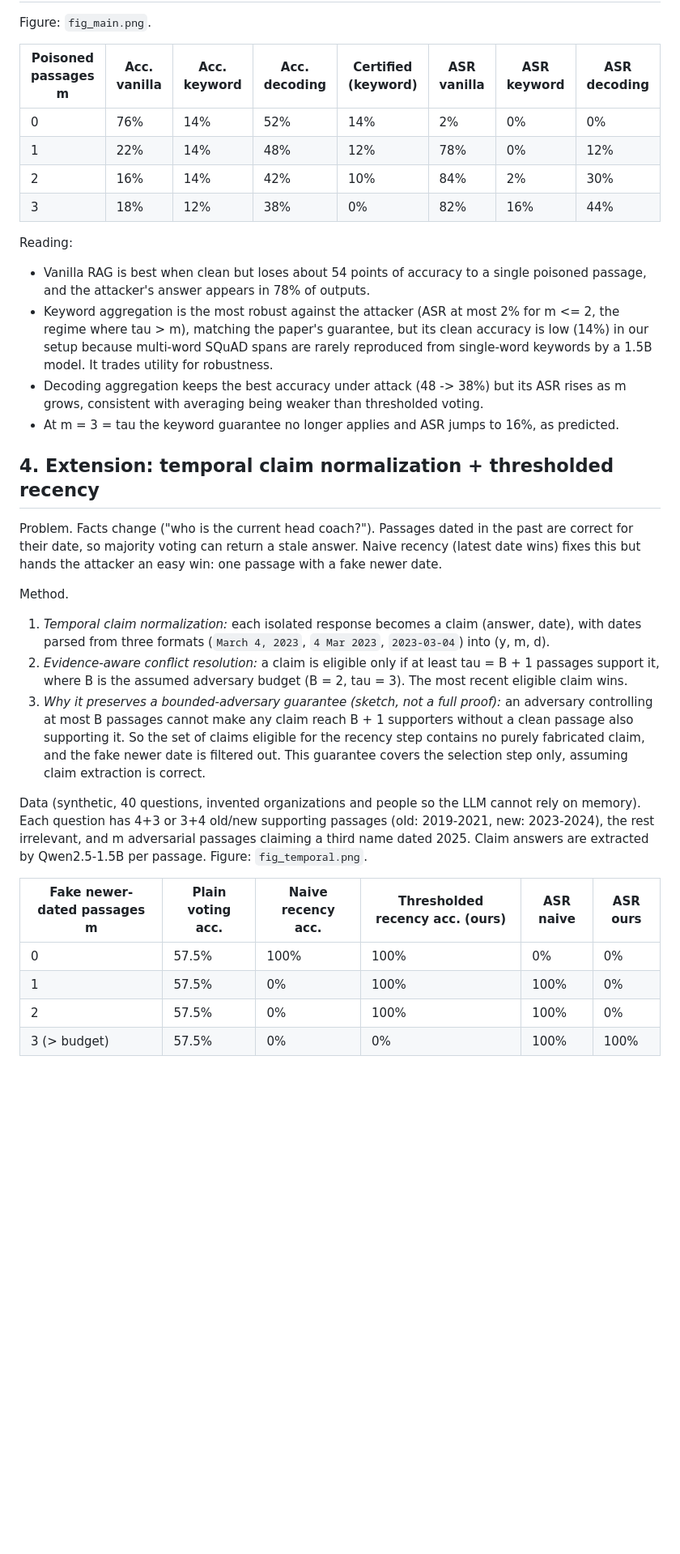
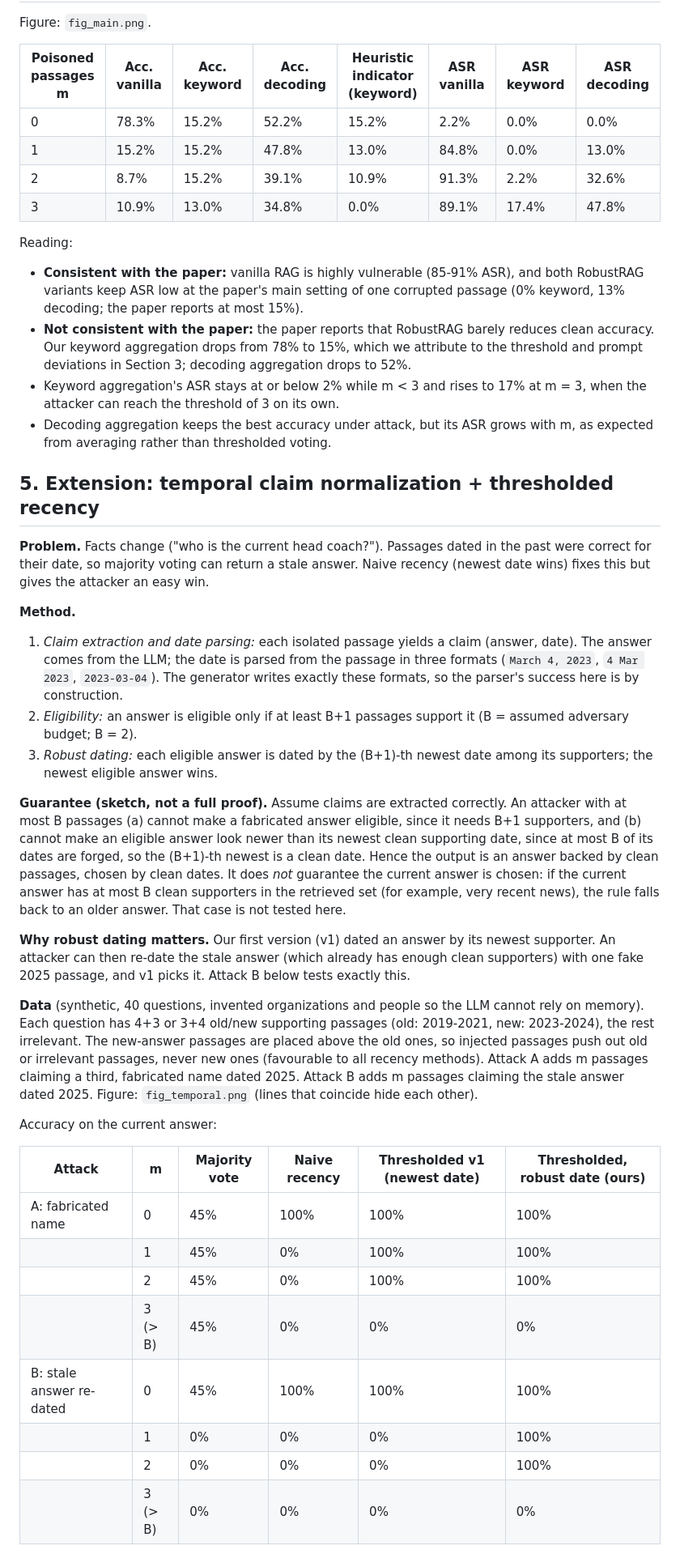
Before and after one commit to akashcoder-collab/robustrag-cs787, a Markdown page: REPORT.md, the part around one of its changes. Shown at 81% size. GitHub-like rendering; blank space fills up the shorter version.

```diff
--- a/REPORT.md
+++ b/REPORT.md
@@ -27,32 +36,42 @@ Deviations, all forced by compute and time:
 Figure: `fig_main.png`.
 
-| Poisoned passages m | Acc. vanilla | Acc. keyword | Acc. decoding | Certified (keyword) | ASR vanilla | ASR keyword | ASR decoding |
+| Poisoned passages m | Acc. vanilla | Acc. keyword | Acc. decoding | Heuristic indicator (keyword) | ASR vanilla | ASR keyword | ASR decoding |
 |---|---|---|---|---|---|---|---|
-| 0 | 76% | 14% | 52% | 14% | 2% | 0% | 0% |
-| 1 | 22% | 14% | 48% | 12% | 78% | 0% | 12% |
-| 2 | 16% | 14% | 42% | 10% | 84% | 2% | 30% |
-| 3 | 18% | 12% | 38% | 0% | 82% | 16% | 44% |
+| 0 | 78.3% | 15.2% | 52.2% | 15.2% | 2.2% | 0.0% | 0.0% |
+| 1 | 15.2% | 15.2% | 47.8% | 13.0% | 84.8% | 0.0% | 13.0% |
+| 2 | 8.7% | 15.2% | 39.1% | 10.9% | 91.3% | 2.2% | 32.6% |
+| 3 | 10.9% | 13.0% | 34.8% | 0.0% | 89.1% | 17.4% | 47.8% |
 
 Reading:
-- Vanilla RAG is best when clean but loses about 54 points of accuracy to a single poisoned passage, and the attacker's answer appears in 78% of outputs.
-- Keyword aggregation is the most robust against the attacker (ASR at most 2% for m <= 2, the regime where tau > m), matching the paper's guarantee, but its clean accuracy is low (14%) in our setup because multi-word SQuAD spans are rarely reproduced from single-word keywords by a 1.5B model. It trades utility for robustness.
-- Decoding aggregation keeps the best accuracy under attack (48 -> 38%) but its ASR rises as m grows, consistent with averaging being weaker than thresholded voting.
-- At m = 3 = tau the keyword guarantee no longer applies and ASR jumps to 16%, as predicted.
+- **Consistent with the paper:** vanilla RAG is highly vulnerable (85-91% ASR), and both RobustRAG variants keep ASR low at the paper's main setting of one corrupted passage (0% keyword, 13% decoding; the paper reports at most 15%).
+- **Not consistent with the paper:** the paper reports that RobustRAG barely reduces clean accuracy. Our keyword aggregation drops from 78% to 15%, which we attribute to the threshold and prompt deviations in Section 3; decoding aggregation drops to 52%.
+- Keyword aggregation's ASR stays at or below 2% while m < 3 and rises to 17% at m = 3, when the attacker can reach the threshold of 3 on its own.
+- Decoding aggregation keeps the best accuracy under attack, but its ASR grows with m, as expected from averaging rather than thresholded voting.
 
-## 4. Extension: temporal claim normalization + thresholded recency
-Problem. Facts change ("who is the current head coach?"). Passages dated in the past are correct for their date, so majority voting can return a stale answer. Naive recency (latest date wins) fixes this but hands the attacker an easy win: one passage with a fake newer date.
+## 5. Extension: temporal claim normalization + thresholded recency
+**Problem.** Facts change ("who is the current head coach?"). Passages dated in the past were correct for their date, so majority voting can return a stale answer. Naive recency (newest date wins) fixes this but gives the attacker an easy win.
 
-Method.
-1. *Temporal claim normalization:* each isolated response becomes a claim (answer, date), with dates parsed from three formats (`March 4, 2023`, `4 Mar 2023`, `2023-03-04`) into (y, m, d).
-2. *Evidence-aware conflict resolution:* a claim is eligible only if at least tau = B + 1 passages support it, where B is the assumed adversary budget (B = 2, tau = 3). The most recent eligible claim wins.
-3. *Why it preserves a bounded-adversary guarantee (sketch, not a full proof):* an adversary controlling at most B passages cannot make any claim reach B + 1 supporters without a clean passage also supporting it. So the set of claims eligible for the recency step contains no purely fabricated claim, and the fake newer date is filtered out. This guarantee covers the selection step only, assuming claim extraction is correct.
+**Method.**
+1. *Claim extraction and date parsing:* each isolated passage yields a claim (answer, date). The answer comes from the LLM; the date is parsed from the passage in three formats (`March 4, 2023`, `4 Mar 2023`, `2023-03-04`). The generator writes exactly these formats, so the parser's success here is by construction.
+2. *Eligibility:* an answer is eligible only if at least B+1 passages support it (B = assumed adversary budget; B = 2).
+3. *Robust dating:* each eligible answer is dated by the (B+1)-th newest date among its supporters; the newest eligible answer wins.
 
-Data (synthetic, 40 questions, invented organizations and people so the LLM cannot rely on memory). Each question has 4+3 or 3+4 old/new supporting passages (old: 2019-2021, new: 2023-2024), the rest irrelevant, and m adversarial passages claiming a third name dated 2025. Claim answers are extracted by Qwen2.5-1.5B per passage. Figure: `fig_temporal.png`.
+**Guarantee (sketch, not a full proof).** Assume claims are extracted correctly. An attacker with at most B passages (a) cannot make a fabricated answer eligible, since it needs B+1 supporters, and (b) cannot make an eligible answer look newer than its newest clean supporting date, since at most B of its dates are forged, so the (B+1)-th newest is a clean date. Hence the output is an answer backed by clean passages, chosen by clean dates. It does *not* guarantee the current answer is chosen: if the current answer has at most B clean supporters in the retrieved set (for example, very recent news), the rule falls back to an older answer. That case is not tested here.
 
-| Fake newer-dated passages m | Plain voting acc. | Naive recency acc. | Thresholded recency acc. (ours) | ASR naive | ASR ours |
+**Why robust dating matters.** Our first version (v1) dated an answer by its newest supporter. An attacker can then re-date the stale answer (which already has enough clean supporters) with one fake 2025 passage, and v1 picks it. Attack B below tests exactly this.
+
+**Data** (synthetic, 40 questions, invented organizations and people so the LLM cannot rely on memory). Each question has 4+3 or 3+4 old/new supporting passages (old: 2019-2021, new: 2023-2024), the rest irrelevant. The new-answer passages are placed above the old ones, so injected passages push out old or irrelevant passages, never new ones (favourable to all recency methods). Attack A adds m passages claiming a third, fabricated name dated 2025. Attack B adds m passages claiming the stale answer dated 2025. Figure: `fig_temporal.png` (lines that coincide hide each other).
+
+Accuracy on the current answer:
+
+| Attack | m | Majority vote | Naive recency | Thresholded v1 (newest date) | Thresholded, robust date (ours) |
 |---|---|---|---|---|---|
-| 0 | 57.5% | 100% | 100% | 0% | 0% |
-| 1 | 57.5% | 0% | 100% | 100% | 0% |
-| 2 | 57.5% | 0% | 100% | 100% | 0% |
-| 3 (> budget) | 57.5% | 0% | 0% | 100% | 100% |
+| A: fabricated name | 0 | 45% | 100% | 100% | 100% |
+| | 1 | 45% | 0% | 100% | 100% |
+| | 2 | 45% | 0% | 100% | 100% |
+| | 3 (> B) | 45% | 0% | 0% | 0% |
+| B: stale answer re-dated | 0 | 45% | 100% | 100% | 100% |
+| | 1 | 0% | 0% | 0% | 100% |
+| | 2 | 0% | 0% | 0% | 100% |
+| | 3 (> B) | 0% | 0% | 0% | 0% |
 
```
Also changed, not shown: other parts of REPORT.md (+34 -24 lines), README.md (+2 -2 lines), fig_main.png, fig_temporal.png, 4 other files.
